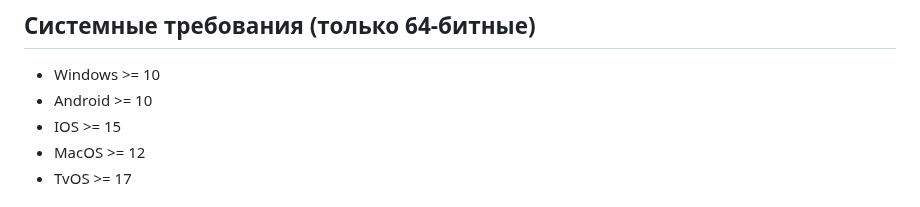
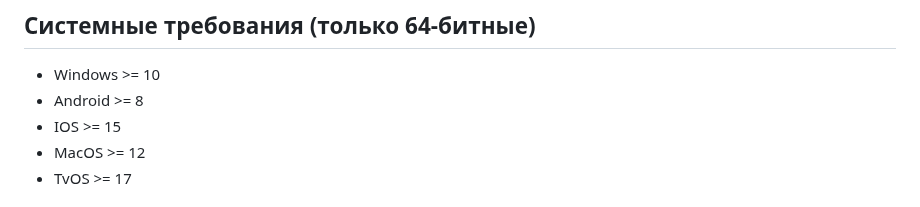
Before and after one commit to KaringX/karing, a Markdown page: README_ru.md, the part around the change. Drawn GitHub-style.

```diff
--- a/README_ru.md
+++ b/README_ru.md
@@ -41,7 +41,7 @@
 
 ## Системные требования (только 64-битные)
 - Windows >= 10
-- Android >= 10
+- Android >= 8
 - IOS >= 15
 - MacOS >= 12
 - TvOS >= 17
```
